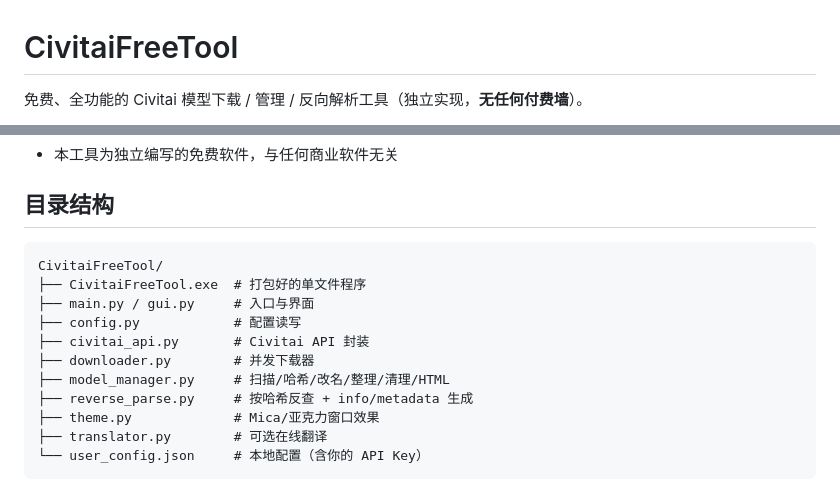
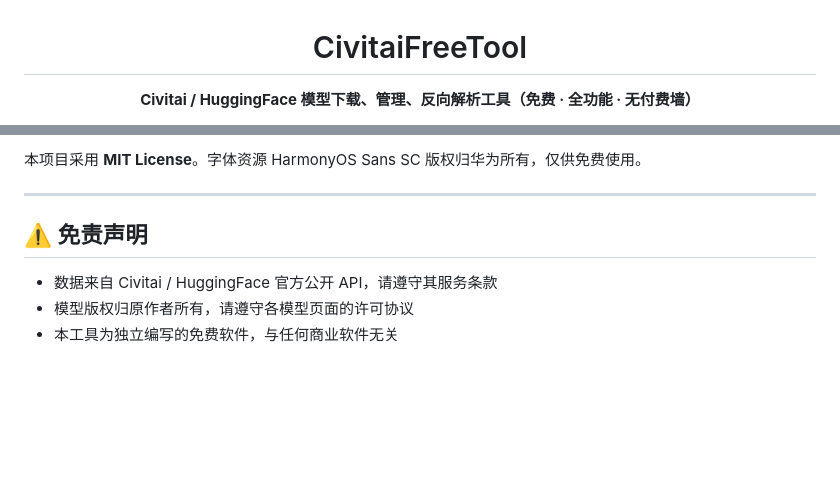
Before and after one commit to ADVICEsama/CivitaiFreeTool, a Markdown page: README.md, 2 parts joined by grey strips. GitHub-like rendering; blank space fills up the shorter version.

Commit message:
Revise README for improved clarity and features
Updated the README to enhance clarity and formatting, including new features and usage instructions.

````diff
--- a/README.md
+++ b/README.md
@@ -1,4 +3,4 @@
 # CivitaiFreeTool
 
-免费、全功能的 Civitai 模型下载 / 管理 / 反向解析工具（独立实现，**无任何付费墙**）。
+**Civitai / HuggingFace 模型下载、管理、反向解析工具（免费 · 全功能 · 无付费墙）**
 
@@ -53,17 +91,9 @@ API Key、下载目录、模型目录、并发数、哈希线程数、超时、
+本项目采用 **MIT License**。字体资源 HarmonyOS Sans SC 版权归华为所有，仅供免费使用。
+
+---
+
+## ⚠️ 免责声明
+
+- 数据来自 Civitai / HuggingFace 官方公开 API，请遵守其服务条款
+- 模型版权归原作者所有，请遵守各模型页面的许可协议
 - 本工具为独立编写的免费软件，与任何商业软件无关
-
-## 目录结构
-
-```
-CivitaiFreeTool/
-├── CivitaiFreeTool.exe  # 打包好的单文件程序
-├── main.py / gui.py     # 入口与界面
-├── config.py            # 配置读写
-├── civitai_api.py       # Civitai API 封装
-├── downloader.py        # 并发下载器
-├── model_manager.py     # 扫描/哈希/改名/整理/清理/HTML
-├── reverse_parse.py     # 按哈希反查 + info/metadata 生成
-├── theme.py             # Mica/亚克力窗口效果
-├── translator.py        # 可选在线翻译
-└── user_config.json     # 本地配置（含你的 API Key）
-```
````
Also changed, not shown: other parts of README.md (+75 -37 lines).
